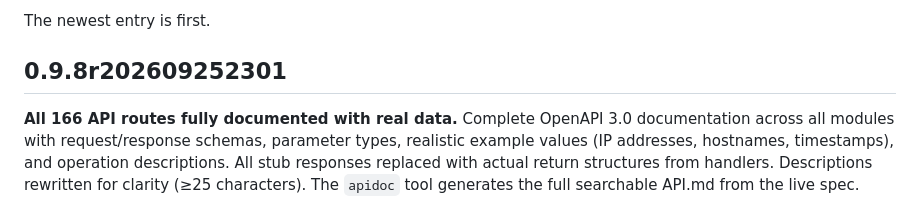
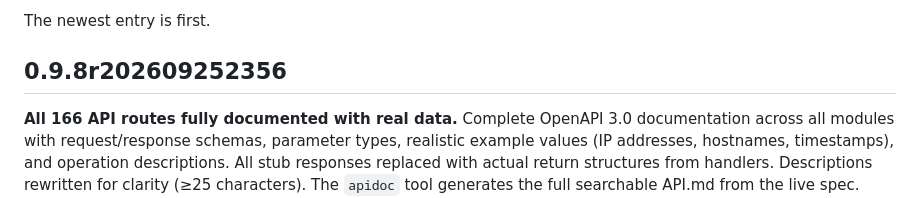
Before and after one commit to grioghar/flowsight, a Markdown page: docs/CHANGELOG.md, the part around the change. Drawn GitHub-style.

```diff
--- a/docs/CHANGELOG.md
+++ b/docs/CHANGELOG.md
@@ -12,7 +12,7 @@ name, and every release's assets carry that string in their file names.
 
 The newest entry is first.
 
-## 0.9.8r202609252301
+## 0.9.8r202609252356
 
 **All 166 API routes fully documented with real data.** Complete OpenAPI 3.0
 documentation across all modules with request/response schemas, parameter types,
```
